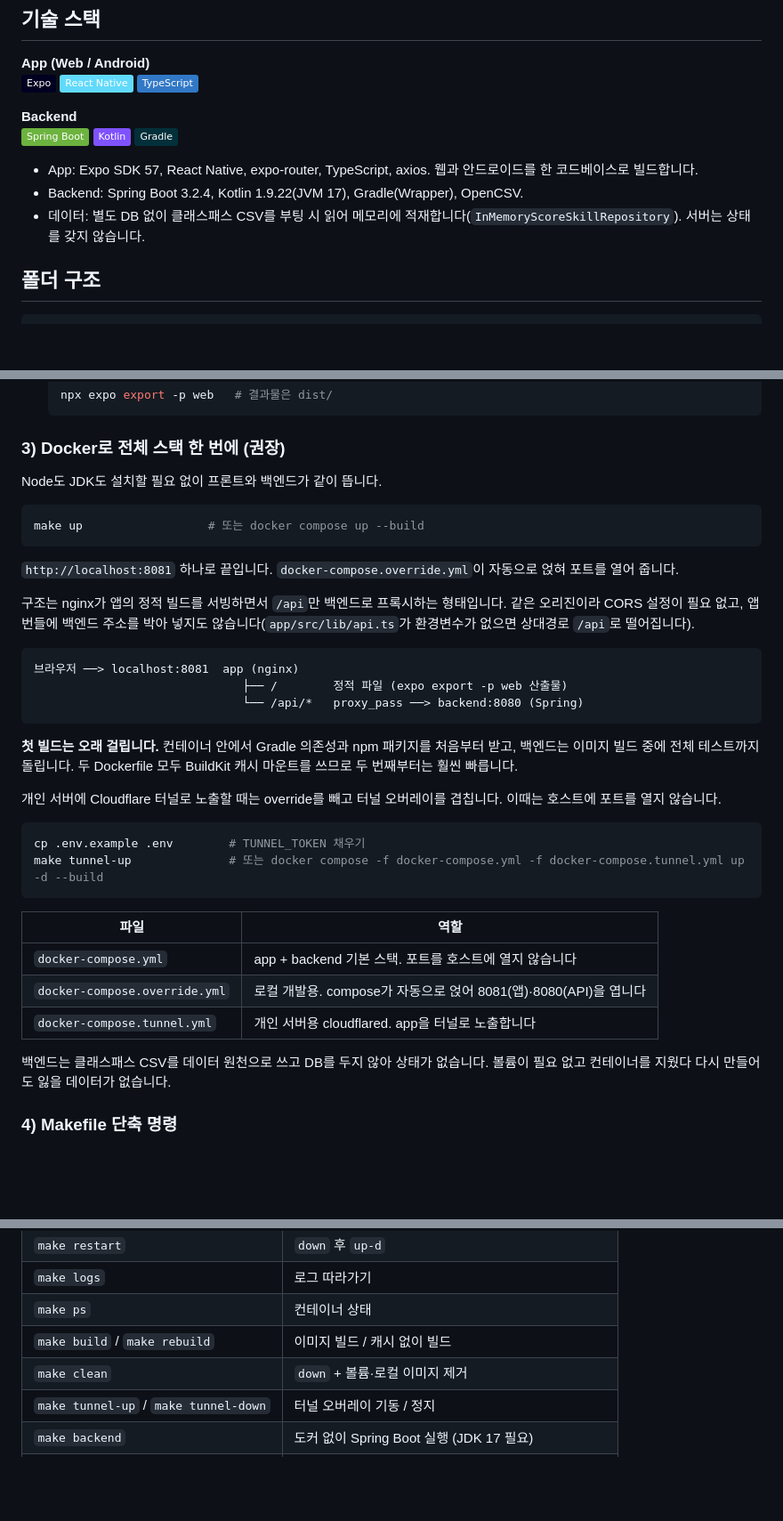
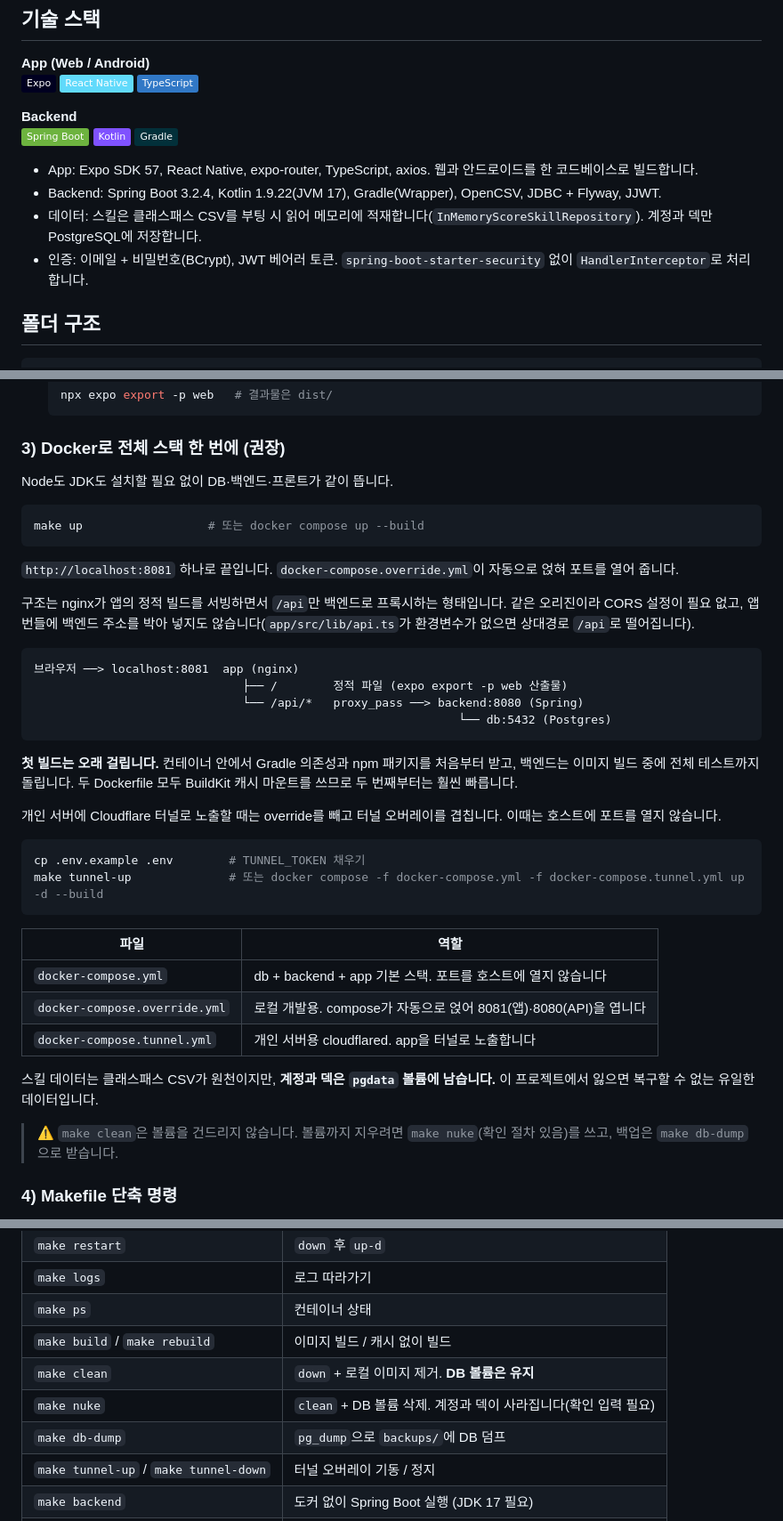
Before and after one commit to cnvxlns/Rivals-Skill-Simulator, a Markdown page: README.md, 3 parts joined by grey strips. Shown at 89% size. GitHub-like rendering; badges without logos; blank space fills up the shorter version.

Commit message:
docs: 로그인과 덱 기능을 README에 반영한다
"상태를 갖지 않는다"는 문구가 더 이상 사실이 아니다. 계정과 덱이 pgdata 볼륨에
남고, 이 프로젝트에서 잃으면 복구할 수 없는 유일한 데이터다. make clean이 볼륨을
건드리지 않는다는 점과 nuke·db-dump를 함께 적는다.

카드 타입 표에 라이브·시즌을 더하고, 전용 스킬이 없어 노멀과 같은 풀을 쓴다는
근거를 남긴다. 엔드포인트 표에는 인증 필요 여부를 표시했다.

문서가 주장하는 것(스킬 수, 인증 필요 여부, 공개 엔드포인트)은 돌아가는 서버로
전부 확인했다.

Co-Authored-By: Claude Opus 5 (1M context) <noreply@anthropic.com>
Claude-Session: https://claude.ai/code/session_01BhfxqwczqiK9tfPe1KCCsF

````diff
--- a/README.md
+++ b/README.md
@@ -22,8 +22,9 @@ MLB 라이벌(MLB Rivals) 모바일 게임의 스킬 변경 시스템을 웹에
 ![Gradle](https://img.shields.io/badge/Gradle-02303A?style=flat&logo=gradle&logoColor=white)
 
 - App: Expo SDK 57, React Native, expo-router, TypeScript, axios. 웹과 안드로이드를 한 코드베이스로 빌드합니다.
-- Backend: Spring Boot 3.2.4, Kotlin 1.9.22(JVM 17), Gradle(Wrapper), OpenCSV.
-- 데이터: 별도 DB 없이 클래스패스 CSV를 부팅 시 읽어 메모리에 적재합니다(`InMemoryScoreSkillRepository`). 서버는 상태를 갖지 않습니다.
+- Backend: Spring Boot 3.2.4, Kotlin 1.9.22(JVM 17), Gradle(Wrapper), OpenCSV, JDBC + Flyway, JJWT.
+- 데이터: 스킬은 클래스패스 CSV를 부팅 시 읽어 메모리에 적재합니다(`InMemoryScoreSkillRepository`). 계정과 덱만 PostgreSQL에 저장합니다.
+- 인증: 이메일 + 비밀번호(BCrypt), JWT 베어러 토큰. `spring-boot-starter-security` 없이 `HandlerInterceptor`로 처리합니다.
 
 ## 폴더 구조
 ```
@@ -74,7 +75,7 @@ Rivals-Skill-Simulator/
 
 ### 3) Docker로 전체 스택 한 번에 (권장)
 
-Node도 JDK도 설치할 필요 없이 프론트와 백엔드가 같이 뜹니다.
+Node도 JDK도 설치할 필요 없이 DB·백엔드·프론트가 같이 뜹니다.
 
 ```bash
 make up                  # 또는 docker compose up --build
@@ -88,6 +89,7 @@ make up                  # 또는 docker compose up --build
 브라우저 ──> localhost:8081  app (nginx)
                               ├── /        정적 파일 (expo export -p web 산출물)
                               └── /api/*   proxy_pass ──> backend:8080 (Spring)
+                                                             └── db:5432 (Postgres)
 ```
 
 **첫 빌드는 오래 걸립니다.** 컨테이너 안에서 Gradle 의존성과 npm 패키지를 처음부터 받고, 백엔드는 이미지 빌드 중에 전체 테스트까지 돌립니다. 두 Dockerfile 모두 BuildKit 캐시 마운트를 쓰므로 두 번째부터는 훨씬 빠릅니다.
@@ -101,11 +103,13 @@ make tunnel-up              # 또는 docker compose -f docker-compose.yml -f doc
 
 | 파일 | 역할 |
 |---|---|
-| `docker-compose.yml` | app + backend 기본 스택. 포트를 호스트에 열지 않습니다 |
+| `docker-compose.yml` | db + backend + app 기본 스택. 포트를 호스트에 열지 않습니다 |
 | `docker-compose.override.yml` | 로컬 개발용. compose가 자동으로 얹어 8081(앱)·8080(API)을 엽니다 |
 | `docker-compose.tunnel.yml` | 개인 서버용 cloudflared. app을 터널로 노출합니다 |
 
-백엔드는 클래스패스 CSV를 데이터 원천으로 쓰고 DB를 두지 않아 상태가 없습니다. 볼륨이 필요 없고 컨테이너를 지웠다 다시 만들어도 잃을 데이터가 없습니다.
+스킬 데이터는 클래스패스 CSV가 원천이지만, **계정과 덱은 `pgdata` 볼륨에 남습니다.** 이 프로젝트에서 잃으면 복구할 수 없는 유일한 데이터입니다.
+
+> ⚠️ `make clean`은 볼륨을 건드리지 않습니다. 볼륨까지 지우려면 `make nuke`(확인 절차 있음)를 쓰고, 백업은 `make db-dump`으로 받습니다.
 
 ### 4) Makefile 단축 명령
 
@@ -120,7 +124,9 @@ make tunnel-up              # 또는 docker compose -f docker-compose.yml -f doc
 | `make logs` | 로그 따라가기 |
 | `make ps` | 컨테이너 상태 |
 | `make build` / `make rebuild` | 이미지 빌드 / 캐시 없이 빌드 |
-| `make clean` | `down` + 볼륨·로컬 이미지 제거 |
+| `make clean` | `down` + 로컬 이미지 제거. **DB 볼륨은 유지** |
+| `make nuke` | `clean` + DB 볼륨 삭제. 계정과 덱이 사라집니다(확인 입력 필요) |
+| `make db-dump` | `pg_dump`으로 `backups/`에 DB 덤프 |
 | `make tunnel-up` / `make tunnel-down` | 터널 오버레이 기동 / 정지 |
 | `make backend` | 도커 없이 Spring Boot 실행 (JDK 17 필요) |
 | `make app` | 도커 없이 Expo 웹 실행 (Node 20+ 필요) |
````
